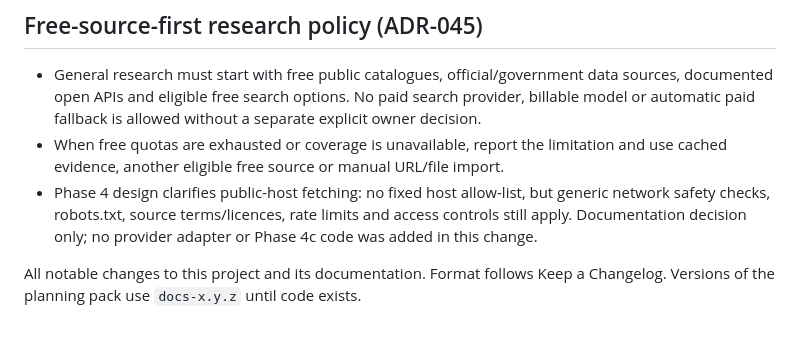
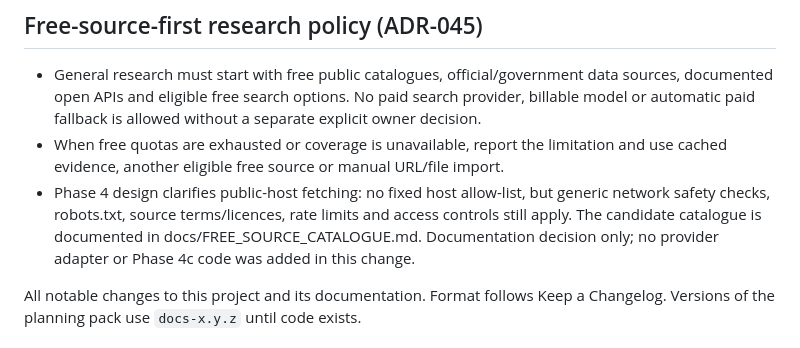
Before and after one commit to yourentertainments10-coder/ResearchFlow, a Markdown page: CHANGELOG.md, the part around the change. Drawn GitHub-style.

Commit message:
docs: link the free source catalogue

```diff
--- a/CHANGELOG.md
+++ b/CHANGELOG.md
@@ -3,7 +3,7 @@
 ## Free-source-first research policy (ADR-045)
 - General research must start with free public catalogues, official/government data sources, documented open APIs and eligible free search options. No paid search provider, billable model or automatic paid fallback is allowed without a separate explicit owner decision.
 - When free quotas are exhausted or coverage is unavailable, report the limitation and use cached evidence, another eligible free source or manual URL/file import.
-- Phase 4 design clarifies public-host fetching: no fixed host allow-list, but generic network safety checks, robots.txt, source terms/licences, rate limits and access controls still apply. Documentation decision only; no provider adapter or Phase 4c code was added in this change.
+- Phase 4 design clarifies public-host fetching: no fixed host allow-list, but generic network safety checks, robots.txt, source terms/licences, rate limits and access controls still apply. The candidate catalogue is documented in docs/FREE_SOURCE_CATALOGUE.md. Documentation decision only; no provider adapter or Phase 4c code was added in this change.
 
 All notable changes to this project and its documentation. Format follows Keep a Changelog. Versions of the planning pack use `docs-x.y.z` until code exists.
 
```
